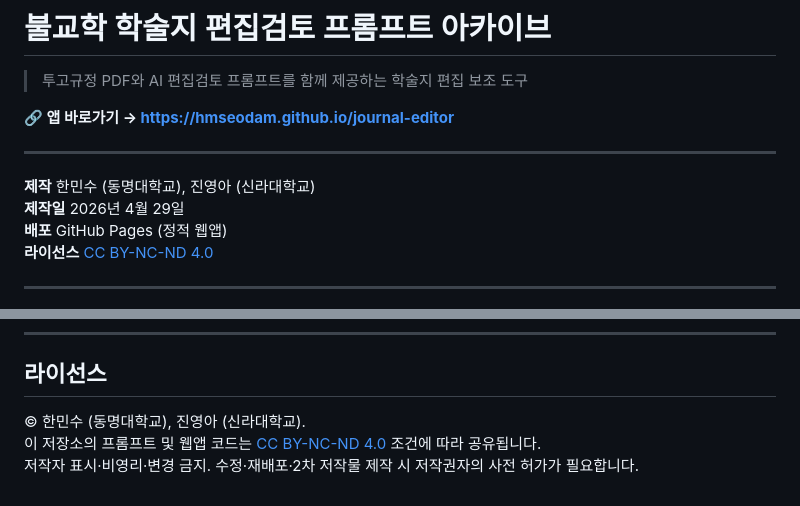
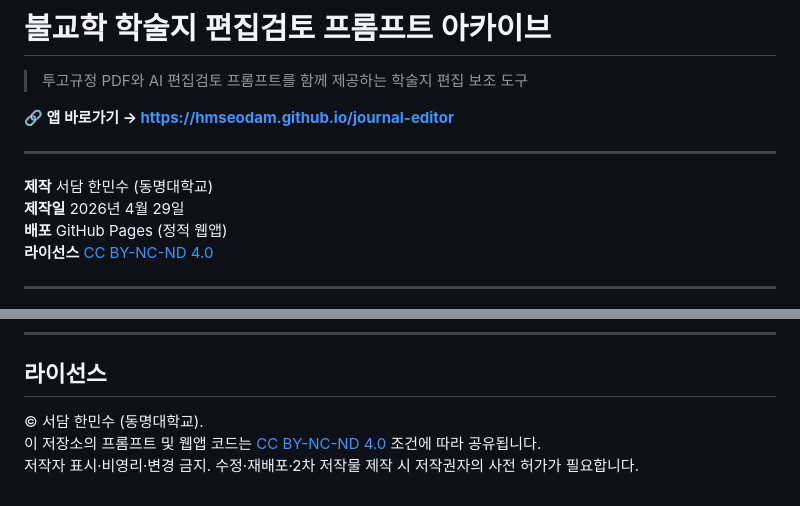
Before and after one commit to HMSeodam/journal-editor, a Markdown page: README.md, 2 parts joined by grey strips. GitHub-like rendering.

```diff
--- a/README.md
+++ b/README.md
@@ -6,7 +6,7 @@
 
 ---
 
-**제작** 한민수 (동명대학교), 진영아 (신라대학교)
+**제작** 서담 한민수 (동명대학교)
 **제작일** 2026년 4월 29일
 **배포** GitHub Pages (정적 웹앱)
 **라이선스** [CC BY-NC-ND 4.0](LICENSE)
@@ -100,6 +100,6 @@ GitHub Pages에서 한글 파일명이 작동하지 않는 경우:
 
 ## 라이선스
 
-© 한민수 (동명대학교), 진영아 (신라대학교).
+© 서담 한민수 (동명대학교).
 이 저장소의 프롬프트 및 웹앱 코드는 [CC BY-NC-ND 4.0](LICENSE) 조건에 따라 공유됩니다.
 저작자 표시·비영리·변경 금지. 수정·재배포·2차 저작물 제작 시 저작권자의 사전 허가가 필요합니다.
```
